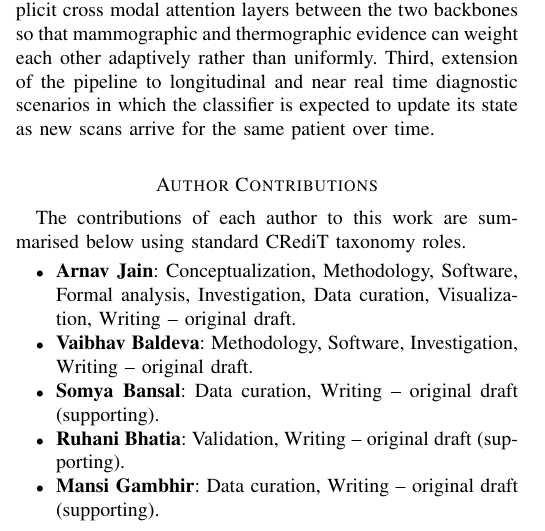
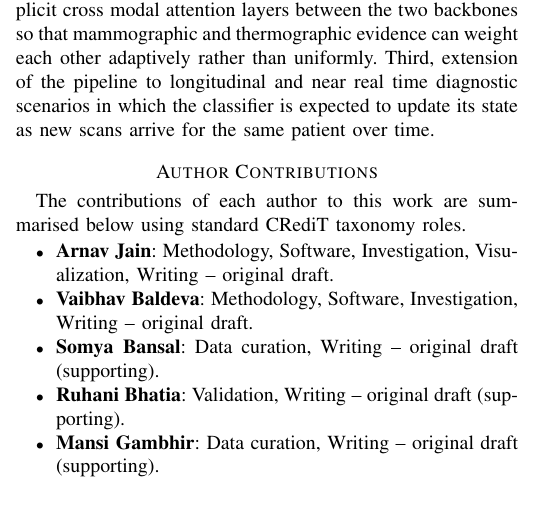
Before and after one commit to Arnavsmayan/TOPSIS-For-Pre-Trained-Models, a LaTeX paper (new_capstone/samplepaper.tex): part of one column of page 9 of 10, cut so that both start at the same text, the shorter picture padded with empty space. Compiled offline with pdfLaTeX.

Commit message:
Capstone: drop Conceptualization, Formal analysis, Data curation from Arnav's contribution list

```diff
--- a/new_capstone/samplepaper.tex
+++ b/new_capstone/samplepaper.tex
@@ -479,7 +479,7 @@ The overall message of this study is that latent level multimodal fusion is a wo
 \section*{Author Contributions}
 The contributions of each author to this work are summarised below using standard CRediT taxonomy roles.
 \begin{itemize}
-    \item \textbf{Arnav Jain}: Conceptualization, Methodology, Software, Formal analysis, Investigation, Data curation, Visualization, Writing \textendash{} original draft.
+    \item \textbf{Arnav Jain}: Methodology, Software, Investigation, Visualization, Writing \textendash{} original draft.
     \item \textbf{Vaibhav Baldeva}: Methodology, Software, Investigation, Writing \textendash{} original draft.
     \item \textbf{Somya Bansal}: Data curation, Writing \textendash{} original draft (supporting).
     \item \textbf{Ruhani Bhatia}: Validation, Writing \textendash{} original draft (supporting).
```
